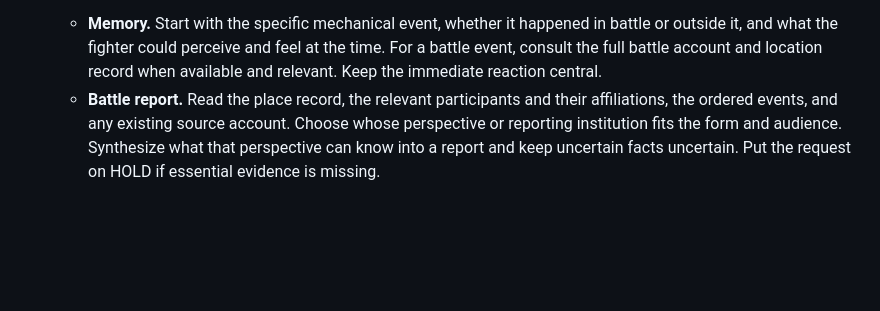
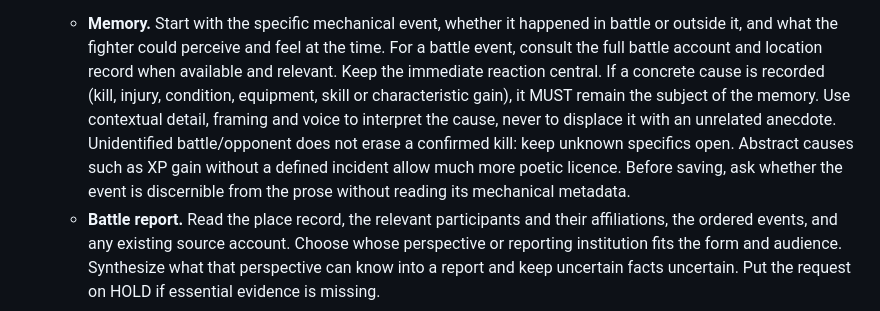
Before and after one commit to fryndlz/NCCE, a Markdown page: docs/WRITER_AUTOMATION_PROMPT.md, the part around the change. GitHub-like rendering; blank space fills up the shorter version.

Commit message:
Add event-fidelity pre-save check to automated writer guidance

```diff
--- a/docs/WRITER_AUTOMATION_PROMPT.md
+++ b/docs/WRITER_AUTOMATION_PROMPT.md
@@ -43,6 +43,14 @@ https://docs.google.com/spreadsheets/d/1xokVbI3kya5koTqx9IOyUly2lP22batgLlo4oBlY
      in battle or outside it, and what the fighter could perceive and feel at
      the time. For a battle event, consult the full battle account and location
      record when available and relevant. Keep the immediate reaction central.
+     If a concrete cause is recorded (kill, injury, condition, equipment,
+     skill or characteristic gain), it MUST remain the subject of the memory.
+     Use contextual detail, framing and voice to interpret the cause, never
+     to displace it with an unrelated anecdote. Unidentified battle/opponent
+     does not erase a confirmed kill: keep unknown specifics open. Abstract
+     causes such as XP gain without a defined incident allow much more
+     poetic licence. Before saving, ask whether the event is discernible
+     from the prose without reading its mechanical metadata.
    - **Battle report.** Read the place record, the relevant participants and
      their affiliations, the ordered events, and any existing source account.
      Choose whose perspective or reporting institution fits the form and
```
